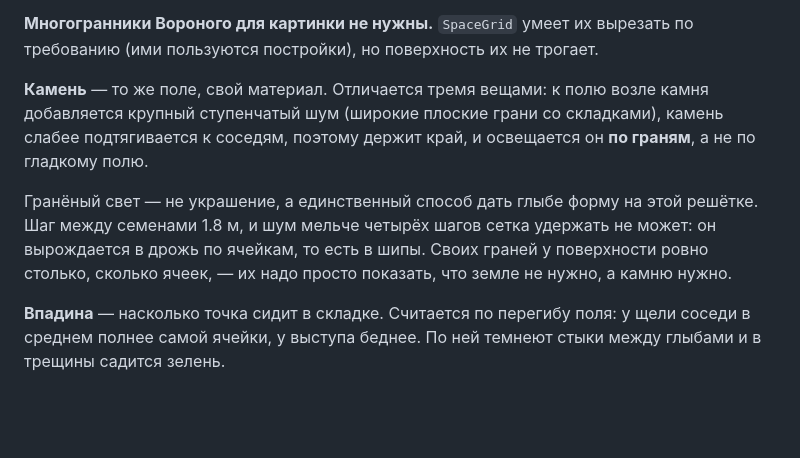
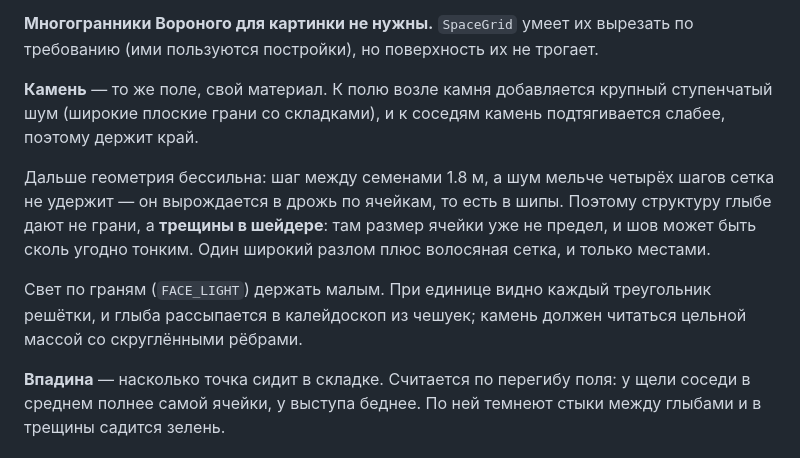
Before and after one commit to Vi223-TeaThreat/TeaTrap, a Markdown page: README.md, the part around the change. GitHub-like rendering; blank space fills up the shorter version.

Commit message:
README: структуру камню дают трещины, а не гранёный свет
Co-Authored-By: Claude Opus 5 <noreply@anthropic.com>

```diff
--- a/README.md
+++ b/README.md
@@ -38,16 +38,19 @@
 вырезать по требованию (ими пользуются постройки), но поверхность их не
 трогает.
 
-**Камень** — то же поле, свой материал. Отличается тремя вещами: к полю возле
-камня добавляется крупный ступенчатый шум (широкие плоские грани со
-складками), камень слабее подтягивается к соседям, поэтому держит край, и
-освещается он **по граням**, а не по гладкому полю.
+**Камень** — то же поле, свой материал. К полю возле камня добавляется крупный
+ступенчатый шум (широкие плоские грани со складками), и к соседям камень
+подтягивается слабее, поэтому держит край.
 
-Гранёный свет — не украшение, а единственный способ дать глыбе форму на этой
-решётке. Шаг между семенами 1.8 м, и шум мельче четырёх шагов сетка удержать
-не может: он вырождается в дрожь по ячейкам, то есть в шипы. Своих граней у
-поверхности ровно столько, сколько ячеек, — их надо просто показать, что земле
-не нужно, а камню нужно.
+Дальше геометрия бессильна: шаг между семенами 1.8 м, а шум мельче четырёх
+шагов сетка не удержит — он вырождается в дрожь по ячейкам, то есть в шипы.
+Поэтому структуру глыбе дают не грани, а **трещины в шейдере**: там размер
+ячейки уже не предел, и шов может быть сколь угодно тонким. Один широкий разлом
+плюс волосяная сетка, и только местами.
+
+Свет по граням (`FACE_LIGHT`) держать малым. При единице видно каждый
+треугольник решётки, и глыба рассыпается в калейдоскоп из чешуек; камень должен
+читаться цельной массой со скруглёнными рёбрами.
 
 **Впадина** — насколько точка сидит в складке. Считается по перегибу поля: у
 щели соседи в среднем полнее самой ячейки, у выступа беднее. По ней темнеют
```
